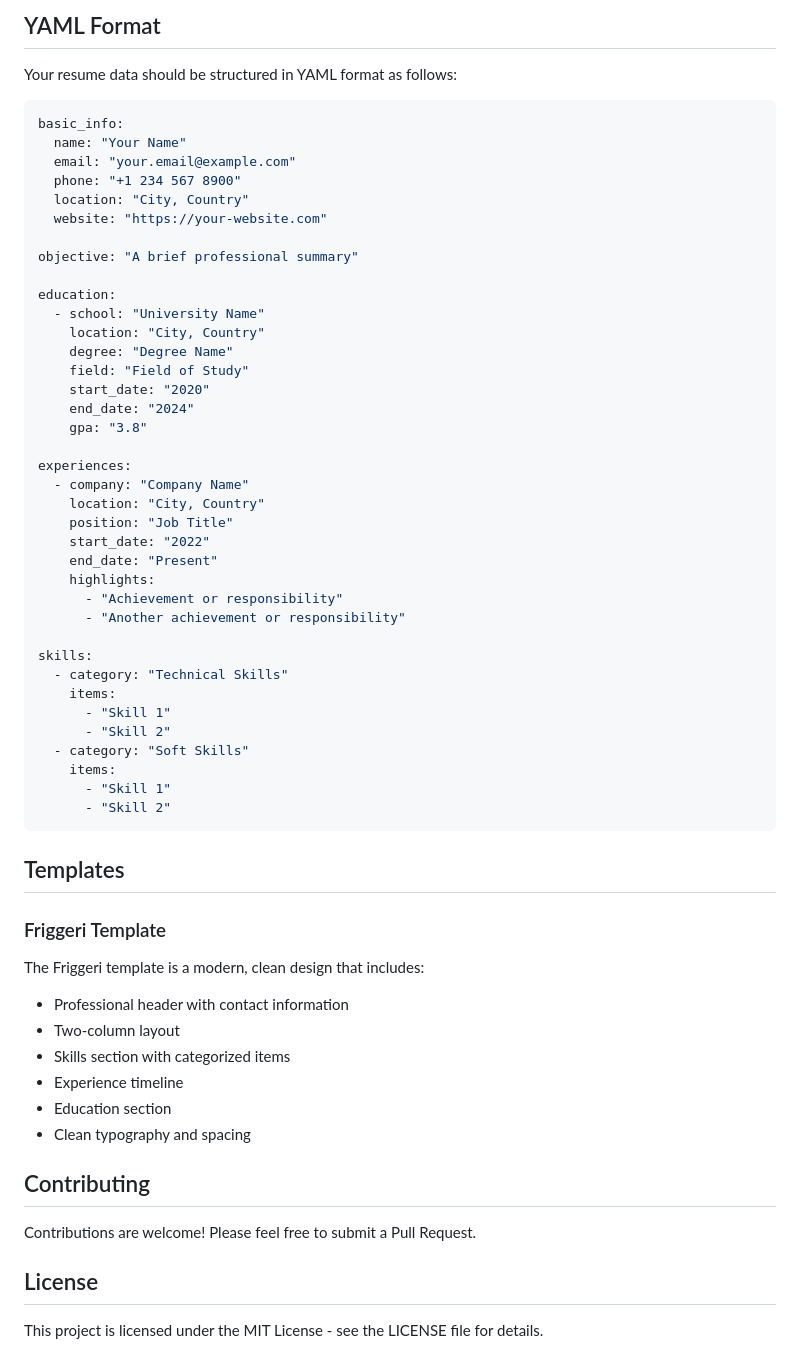
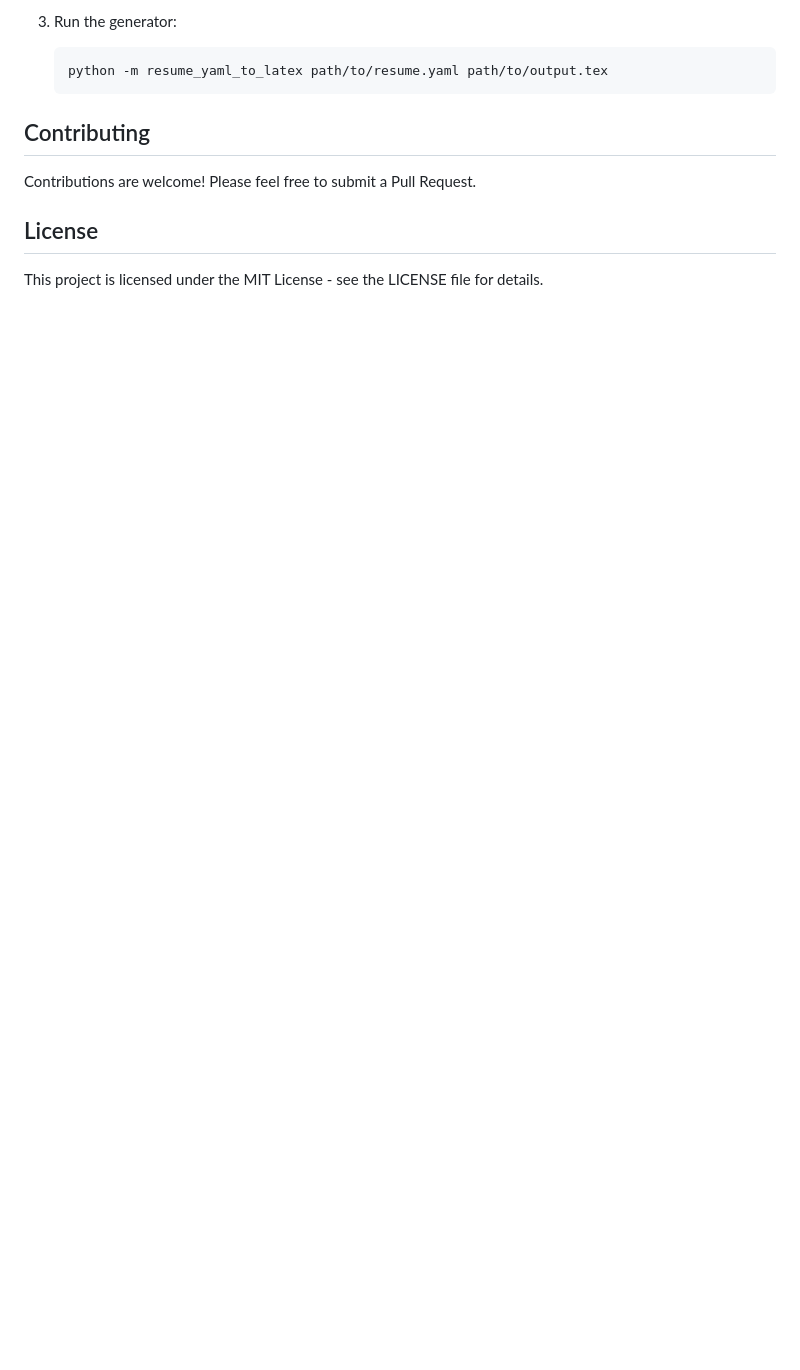
Before and after one commit to goatskin9844699/resume-yaml-to-latex, a Markdown page: README.md, the part around the change printed below. GitHub-like rendering; blank space fills up the shorter version.

````diff
--- a/README.md
+++ b/README.md
@@ -99,58 +122,7 @@ with open("data/resume.tex", "w") as f:
-## YAML Format
-
-Your resume data should be structured in YAML format as follows:
-
-```yaml
-basic_info:
-  name: "Your Name"
-  email: "your.email@example.com"
-  phone: "+1 234 567 8900"
-  location: "City, Country"
-  website: "https://your-website.com"
-
-objective: "A brief professional summary"
-
-education:
-  - school: "University Name"
-    location: "City, Country"
-    degree: "Degree Name"
-    field: "Field of Study"
-    start_date: "2020"
-    end_date: "2024"
-    gpa: "3.8"
-
-experiences:
-  - company: "Company Name"
-    location: "City, Country"
-    position: "Job Title"
-    start_date: "2022"
-    end_date: "Present"
-    highlights:
-      - "Achievement or responsibility"
-      - "Another achievement or responsibility"
-
-skills:
-  - category: "Technical Skills"
-    items:
-      - "Skill 1"
-      - "Skill 2"
-  - category: "Soft Skills"
-    items:
-      - "Skill 1"
-      - "Skill 2"
-```
-
-## Templates
-
-### Friggeri Template
-
-The Friggeri template is a modern, clean design that includes:
-- Professional header with contact information
-- Two-column layout
-- Skills section with categorized items
-- Experience timeline
-- Education section
-- Clean typography and spacing
+3. Run the generator:
+   ```bash
+   python -m resume_yaml_to_latex path/to/resume.yaml path/to/output.tex
+   ```
 
 ## Contributing
 
````
Also changed, not shown: other parts of README.md (+79 -56 lines).
